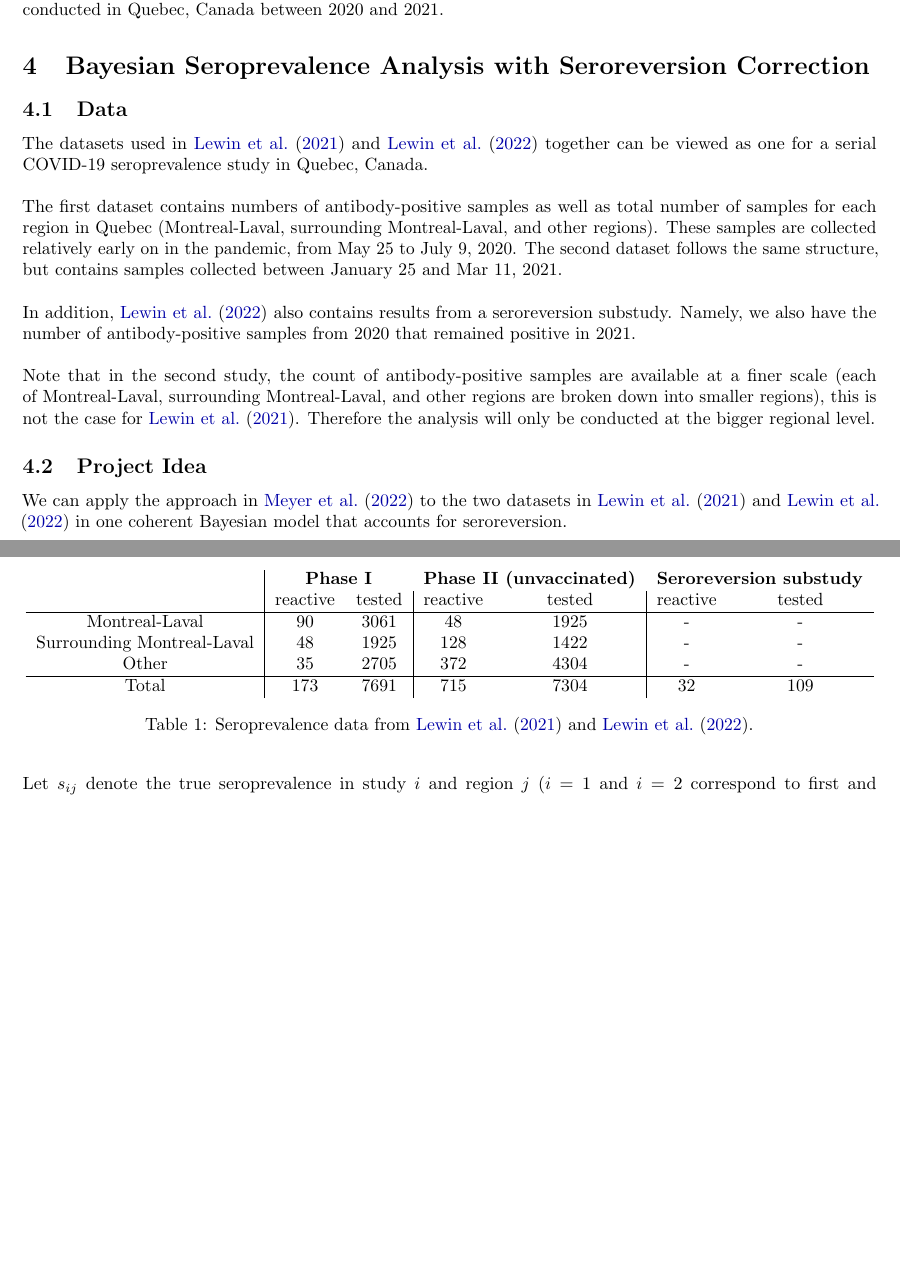
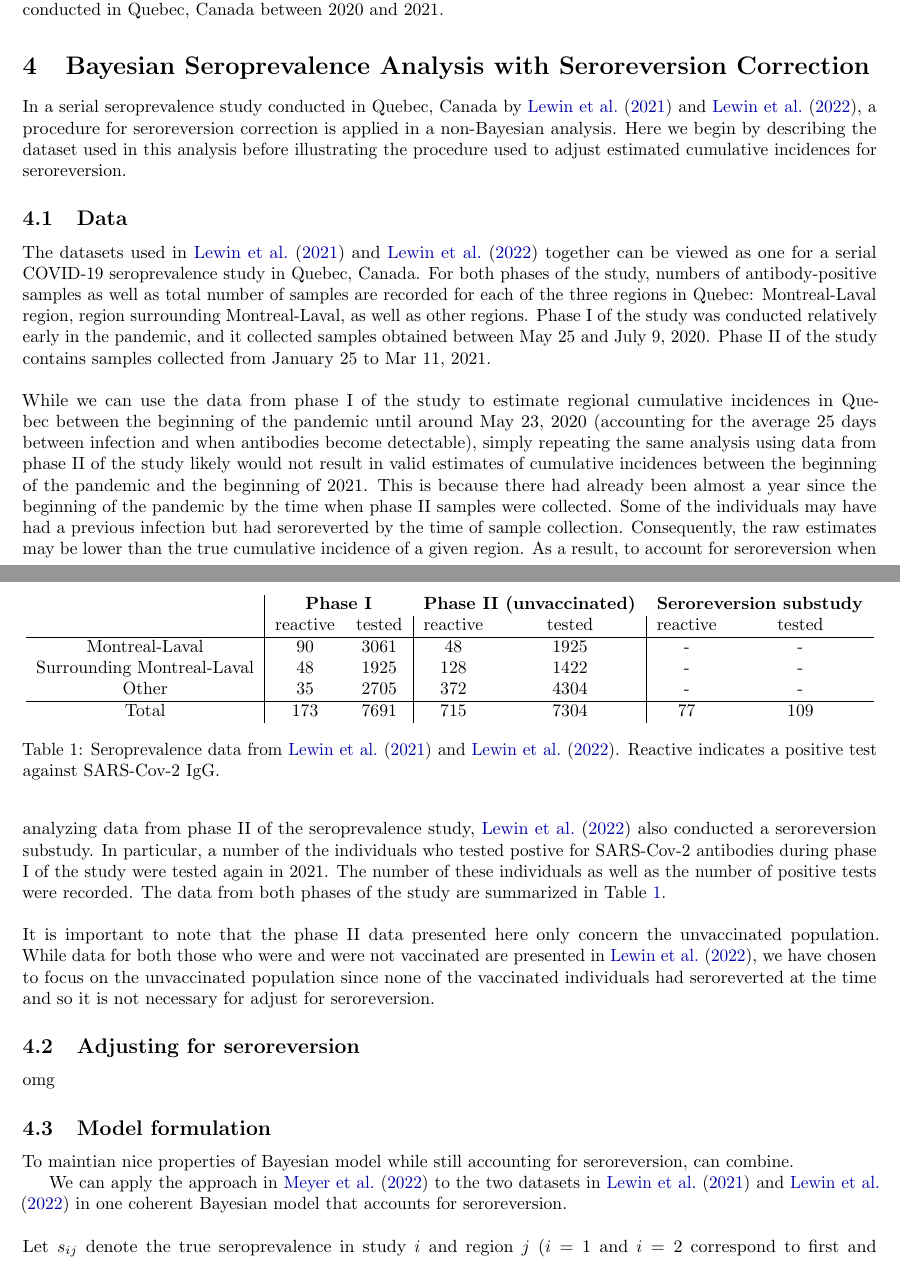
Before and after one commit to NaitongChen/QP-4, a LaTeX document (report/main.tex, which reads report/sections/project.tex): two parts of pages 5 and 6 of 11, joined at a grey line, cut so that both start at the same text, the shorter picture padded with empty space. Compiled offline with pdfLaTeX.

Commit message:
data description done

```diff
--- a/report/sections/project.tex
+++ b/report/sections/project.tex
@@ -1,17 +1,14 @@
 \section{Bayesian Seroprevalence Analysis with Seroreversion Correction}
-
+In a serial seroprevalence study conducted in Quebec, Canada by \cite{lewin2021sars} and \cite{lewin2022seroprevalence}, a procedure for seroreversion correction is applied in a non-Bayesian analysis. Here we begin by describing the dataset used in this analysis before illustrating the procedure used to adjust estimated cumulative incidences for seroreversion.
 \subsection{Data}
-The datasets used in \cite{lewin2021sars} and \cite{lewin2022seroprevalence} together can be viewed as one for a serial COVID-19 seroprevalence study in Quebec, Canada. \\
+The datasets used in \cite{lewin2021sars} and \cite{lewin2022seroprevalence} together can be viewed as one for a serial COVID-19 seroprevalence study in Quebec, Canada. For both phases of the study, numbers of antibody-positive samples as well as total number of samples are recorded for each of the three regions in Quebec: Montreal-Laval region, region surrounding Montreal-Laval, as well as other regions. Phase I of the study was conducted relatively early in the pandemic, and it collected samples obtained between May 25 and July 9, 2020. Phase II of the study contains samples collected from  January 25 to Mar 11, 2021.\\
 \newline $ $
-The first dataset contains numbers of antibody-positive samples as well as total number of samples for each region in Quebec (Montreal-Laval, surrounding Montreal-Laval, and other regions). These samples are collected relatively early on in the pandemic, from May 25 to July 9, 2020. The second dataset follows the same structure, but contains samples collected between January 25 and Mar 11, 2021. \\
+While we can use the data from phase I of the study to estimate regional cumulative incidences in Quebec between the beginning of the pandemic until around May 23, 2020 (accounting for the average 25 days between infection and when antibodies become detectable), simply repeating the same analysis using data from phase II of the study likely would not result in valid estimates of cumulative incidences between the beginning of the pandemic and the beginning of 2021. This is because there had already been almost a year since the beginning of the pandemic by the time when phase II samples were collected. Some of the individuals may have had a previous infection but had seroreverted by the time of sample collection. Consequently, the raw estimates may be lower than the true cumulative incidence of a given region. As a result, to account for seroreversion when analyzing data from phase II of the seroprevalence study, \cite{lewin2022seroprevalence} also conducted a seroreversion substudy. In particular, a number of the individuals who tested postive for SARS-Cov-2 antibodies during phase I of the study were tested again in 2021. The number of these individuals as well as the number of positive tests were recorded. The data from both phases of the study are summarized in \cref{tab:dat}.\\
 \newline $ $
-In addition, \cite{lewin2022seroprevalence} also contains results from a seroreversion substudy. Namely, we also have the number of antibody-positive samples from 2020 that remained positive in 2021. \\
-\newline $ $
-Note that in the second study, the count of antibody-positive samples are available at a finer scale (each of Montreal-Laval, surrounding Montreal-Laval, and other regions are broken down into smaller regions), this is not the case for \cite{lewin2021sars}. Therefore the analysis will only be conducted at the bigger regional level.
+It is important to note that the phase II data presented here only concern the unvaccinated population. While data for both those who were and were not vaccinated are presented in \cite{lewin2022seroprevalence}, we have chosen to focus on the unvaccinated population since none of the vaccinated individuals had seroreverted at the time and so it is not necessary for adjust for seroreversion.
 
 \begin{table}[]
 \centering
-\label{tab:dat}
 \begin{tabular}{c|cc|cc|cc}
                            & \multicolumn{2}{c}{\textbf{Phase I}} & \multicolumn{2}{c}{\textbf{Phase II (unvaccinated)}} & \multicolumn{2}{c}{\textbf{Seroreversion substudy}}\\
                            & reactive      & tested      & reactive              & tested      & reactive              & tested        \\
@@ -20,12 +17,17 @@ Montreal-Laval             & 90            & 3061        & 48
 Surrounding Montreal-Laval & 48            & 1925        & 128                   & 1422   & - & -             \\
 Other                      & 35            & 2705        & 372                   & 4304          & - & -      \\
 \hline
-Total                      & 173           & 7691        & 715                   & 7304          &    32 & 109
+Total                      & 173           & 7691        & 715                   & 7304          &    77 & 109
 \end{tabular}
-\caption{Seroprevalence data from \cite{lewin2021sars} and \cite{lewin2022seroprevalence}.}
+\caption{Seroprevalence data from \cite{lewin2021sars} and \cite{lewin2022seroprevalence}. Reactive indicates a positive test against SARS-Cov-2 IgG.}
+\label{tab:dat}
 \end{table}
+\subsection{Adjusting for seroreversion}
+omg
 
-\subsection{Project Idea}
+\subsection{Model formulation}
+To maintian nice properties of Bayesian model while still accounting for seroreversion, can combine.
+
 We can apply the approach in \cite{meyer2022adjusting} to the two datasets in \cite{lewin2021sars} and \cite{lewin2022seroprevalence} in one coherent Bayesian model that accounts for seroreversion. \\
 \newline $ $
 Let $s_{ij}$ denote the true seroprevalence in study $i$ and region $j$ ($i=1$ and $i=2$ correspond to first and second study, $j=1,j=2$ and $j=3$ correspond to Montreal-Laval, surrounding Montreal-Laval, and other regions). Let $P_{ij}$ denote the observed seroprevalances. Let $se, sp, sr$ denote sensitivity of test-kit, specificity of test-kit, as well as proportion of samples that has seroreverted (testing antibody-negative in 2021 but antibody-positive in 2020). Let $x_{ij}$ denote the total number of antibody-positive samples in region $j$ at study $i$, and $n_{ij}$ denote the total number of samples in region $j$ at study $i$. Finally, let $x_r$ and $n_r$ denote the total number of samples that seroreverted and the total number of samples in the seroreversion substudy. \\
```
Also changed, not shown: report/sections/appendix.tex (+2 -2 lines), report/sections/problem_definition.tex (+1 -1 lines), report/main.pdf, report/sections/project.tex (4 more changed lines).
